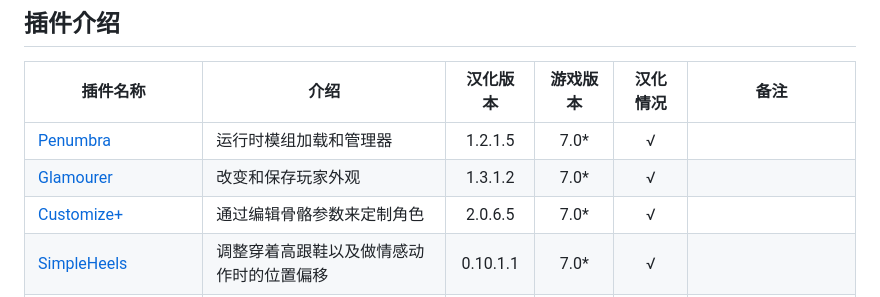
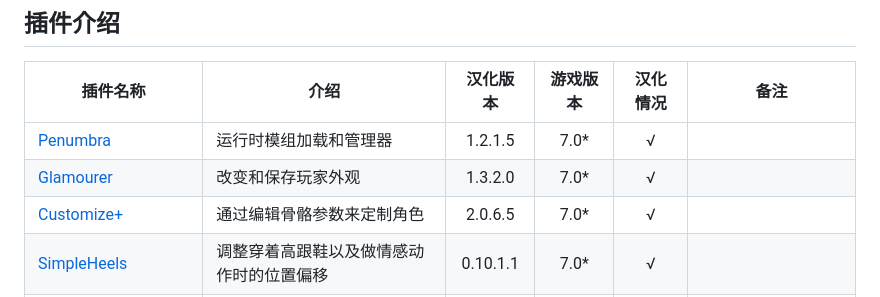
Before and after one commit to MeowZWR/DalamudPlugin, a Markdown page: README.md, the part around the change. Drawn GitHub-style.

```diff
--- a/README.md
+++ b/README.md
@@ -17,7 +17,7 @@ https://plogon.meowrs.com/cn
 |插件名称|介绍|汉化版本|游戏版本|汉化情况|备注|
 |--------|----|:------:|:------:|:------:|----|
 |[Penumbra](https://github.com/xivdev/Penumbra)|运行时模组加载和管理器|1.2.1.5|7.0*|√||
-|[Glamourer](https://github.com/Ottermandias/Glamourer)|改变和保存玩家外观|1.3.1.2|7.0*|√||
+|[Glamourer](https://github.com/Ottermandias/Glamourer)|改变和保存玩家外观|1.3.2.0|7.0*|√||
 |[Customize+](https://github.com/Aether-Tools/CustomizePlus)|通过编辑骨骼参数来定制角色|2.0.6.5|7.0*|√|
 |[SimpleHeels](https://github.com/Caraxi/SimpleHeels)|调整穿着高跟鞋以及做情感动作时的位置偏移|0.10.1.1|7.0*|√|
 |[DynamicBridge](https://github.com/NightmareXIV/DynamicBridge)|根据各种条件自动更改角色外观、缩放、称号|1.0.6.4|7.0*|√|
```
